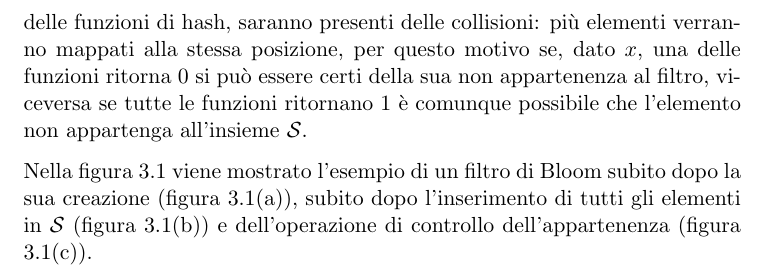
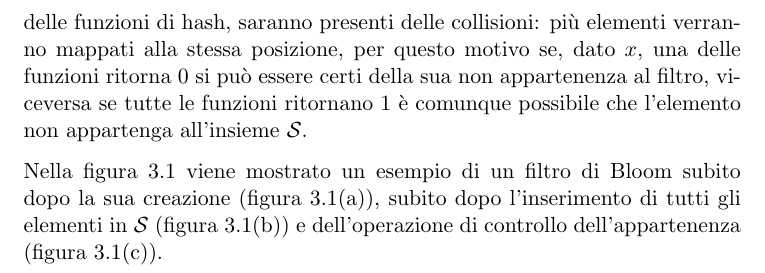
Before and after one commit to jeckdm/lbf-tirocinio, a LaTeX document (elaborato/main.tex, which reads elaborato/capitoli/3_FiltriBloom/3_FiltriBloom.tex): part of page 6 of 68, cut so that both start at the same text. Compiled offline with pdfLaTeX.

Commit message:
correzioni elaborato

```diff
--- a/elaborato/capitoli/3_FiltriBloom/3_FiltriBloom.tex
+++ b/elaborato/capitoli/3_FiltriBloom/3_FiltriBloom.tex
@@ -16,7 +16,7 @@ Formalmente quindi un Filtro di Bloom è formato da:
     \end{itemize}
 Per testare l'appartenenza di un elemento $x$ al filtro è quindi necessario controllare che tutti i bit nelle posizioni equivalenti ai risultati delle funzioni di hash $h_1(x), \dots h_k(x)$ abbiano valore 1. Ovviamente quindi, data la natura delle funzioni di hash, saranno presenti delle collisioni: più elementi verranno mappati alla stessa posizione, per questo motivo se, dato $x$, una delle funzioni ritorna 0 si può essere certi della sua non appartenenza al filtro, viceversa se tutte le funzioni ritornano 1 è comunque possibile che l'elemento non appartenga all'insieme $\mathcal{S}$.
 
-Nella figura \ref{fig:BFExample} viene mostrato l'esempio di un filtro di Bloom subito dopo la sua creazione (figura \ref{fig:BFCreazione}), subito dopo l'inserimento di tutti gli elementi in $\mathcal{S}$ (figura \ref{fig:BF:Inizializzazione}) e dell'operazione di controllo dell'appartenenza (figura \ref{fig:BFAppartenenza}).
+Nella figura \ref{fig:BFExample} viene mostrato un esempio di un filtro di Bloom subito dopo la sua creazione (figura \ref{fig:BFCreazione}), subito dopo l'inserimento di tutti gli elementi in $\mathcal{S}$ (figura \ref{fig:BF:Inizializzazione}) e dell'operazione di controllo dell'appartenenza (figura \ref{fig:BFAppartenenza}).
 
 \begin{figure}[H]
     \centering
```
Also changed, not shown: 1 other file.
